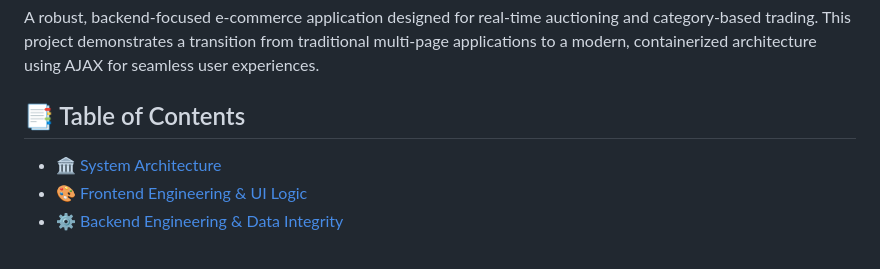
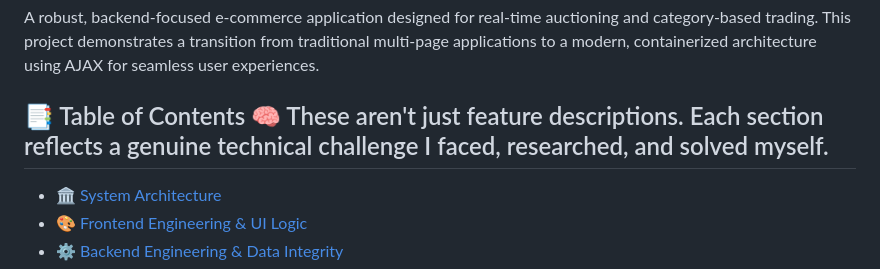
Before and after one commit to AbdulRahman-cy/E-Commerce-Web-Platform, a Markdown page: README.md, the part around the change. Drawn GitHub-style.

Commit message:
Enhance Table of Contents with technical challenge note
Updated the Table of Contents section to include a note about the technical challenges faced.

```diff
--- a/README.md
+++ b/README.md
@@ -6,7 +6,8 @@
 
 A robust, backend-focused e-commerce application designed for real-time auctioning and category-based trading. This project demonstrates a transition from traditional multi-page applications to a modern, containerized architecture using AJAX for seamless user experiences.
 
-## 📑 Table of Contents
+## 📑 Table of Contents 🧠 These aren't just feature descriptions. Each section reflects a genuine technical challenge I faced, researched, and solved myself.
+
 * [🏛️ System Architecture](#-system-architecture)
 * [🎨 Frontend Engineering & UI Logic](#-frontend-engineering--ui-logic)
 * [⚙️ Backend Engineering & Data Integrity](#-backend-engineering--data-integrity)
```
